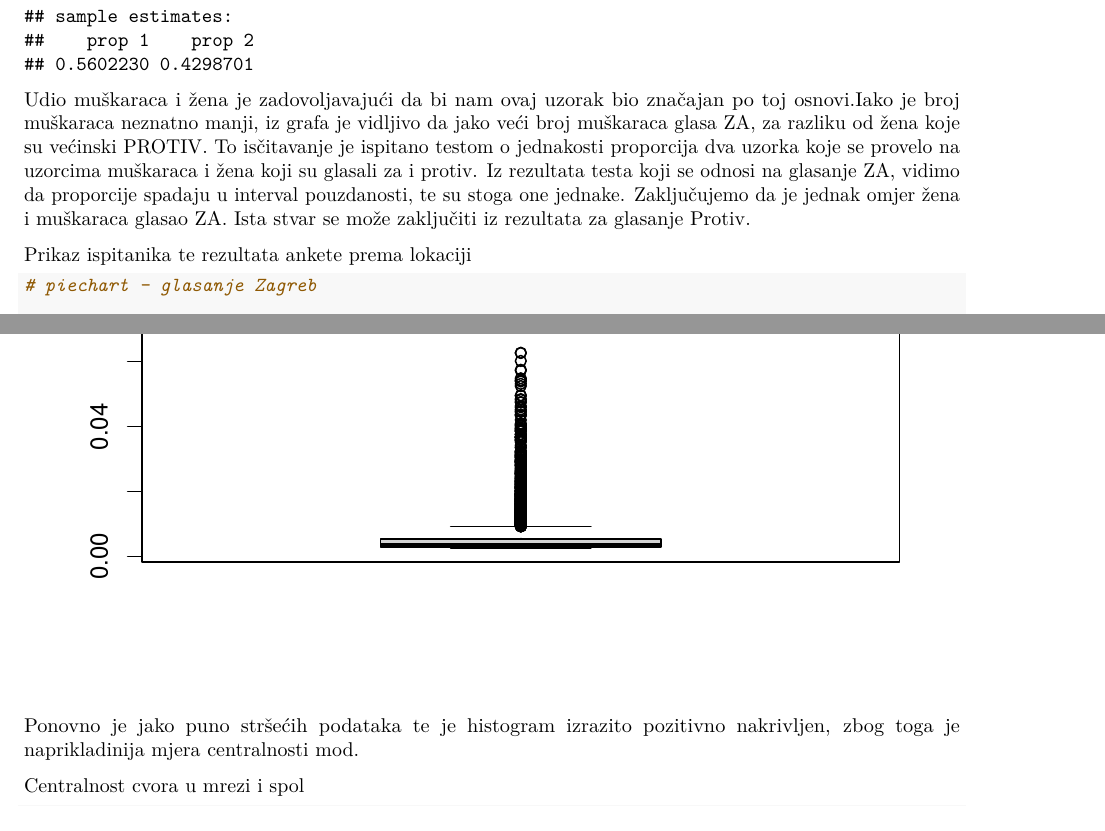
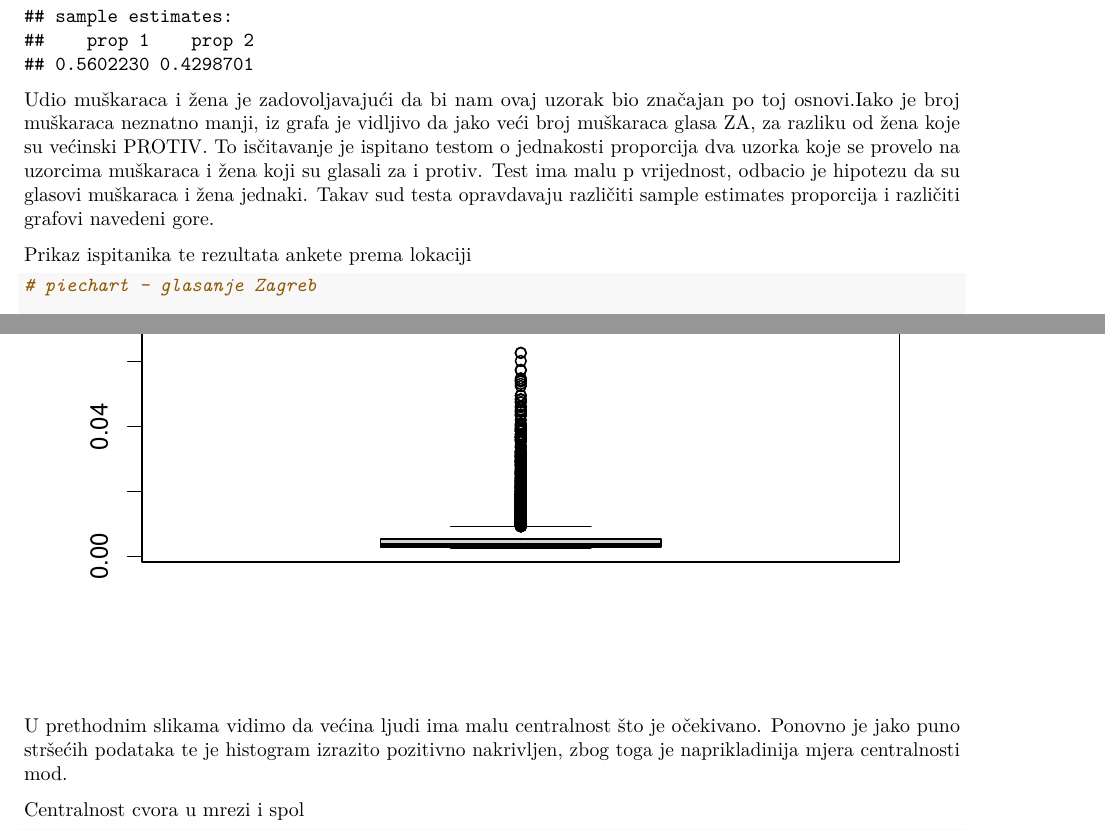
Before and after one commit to Mufa0/Analiza_rezultata_istrazivanja, an R Markdown document (Analiza_rezultata_istraživanja.Rmd): two parts of pages 11 and 23 of 30, joined at a grey line, cut so that both start at the same text. Rendered offline with R 4.5, knitr and Pandoc, then LaTeX, with nearby package versions.

Commit message:
ispravljeni komentari, neda mi se više t-test

````diff
--- a/Analiza_rezultata_istraživanja.Rmd
+++ b/Analiza_rezultata_istraživanja.Rmd
@@ -98,7 +98,7 @@ x = c(length(which(zene$vote == "0")),
 prop.test(x, n, alternative = "t", correct = "FALSE")
 ```
 Udio muškaraca i žena je zadovoljavajući da bi nam ovaj uzorak bio značajan po toj osnovi.Iako je broj muškaraca neznatno manji, iz grafa je vidljivo da jako veći broj muškaraca glasa ZA, za razliku od žena koje su većinski PROTIV.
-To isčitavanje je ispitano testom o jednakosti proporcija dva uzorka koje se provelo na uzorcima muškaraca i žena koji su glasali za i protiv. Iz rezultata testa koji se odnosi na glasanje ZA, vidimo da proporcije spadaju u interval pouzdanosti, te su stoga one jednake. Zaključujemo da je jednak omjer žena i muškaraca glasao ZA. Ista stvar se može zaključiti iz rezultata za glasanje Protiv.
+To isčitavanje je ispitano testom o jednakosti proporcija dva uzorka koje se provelo na uzorcima muškaraca i žena koji su glasali za i protiv. Test ima malu p vrijednost, odbacio je hipotezu da su glasovi muškaraca i žena jednaki. Takav sud testa opravdavaju različiti sample estimates proporcija i različiti grafovi navedeni gore.
 
 Prikaz ispitanika te rezultata ankete prema lokaciji
 ```{r}
@@ -220,7 +220,7 @@ hist(AnketaPodaci$katz_centrality, breaks = 15, main = "Prikaz ispitanika prema
 
 boxplot(AnketaPodaci$katz_centrality,main="Prikaz ispitanika prema centralnosti čvora")
 ```
-Ponovno je jako puno stršećih podataka te je histogram izrazito pozitivno nakrivljen, zbog toga je naprikladinija mjera centralnosti mod.
+U prethodnim slikama vidimo da većina ljudi ima malu centralnost što je očekivano. Ponovno je jako puno stršećih podataka te je histogram izrazito pozitivno nakrivljen, zbog toga je naprikladinija mjera centralnosti mod.
 
 Centralnost cvora u mrezi i spol
 ```{r}
````
